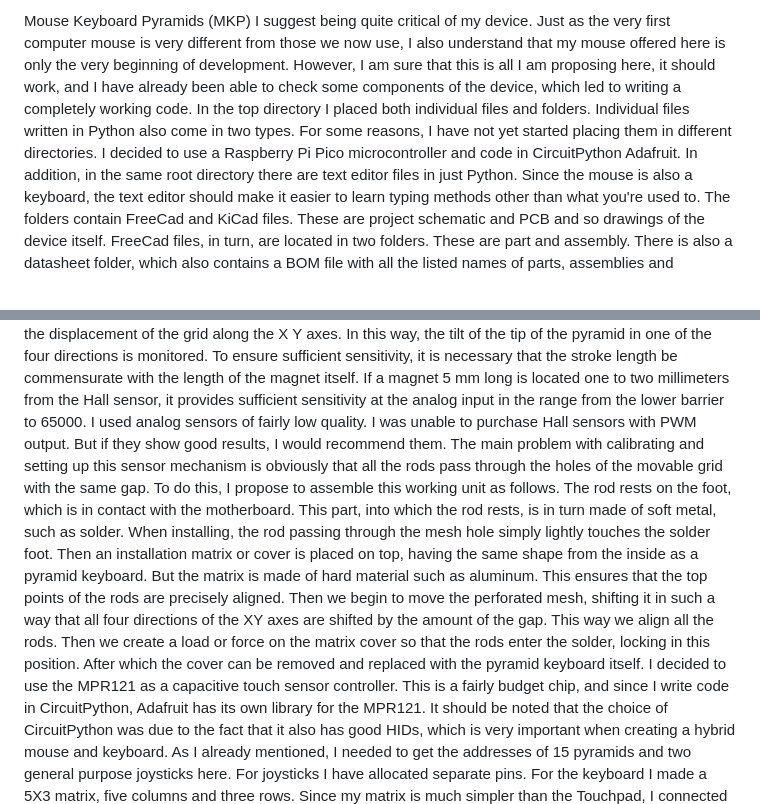
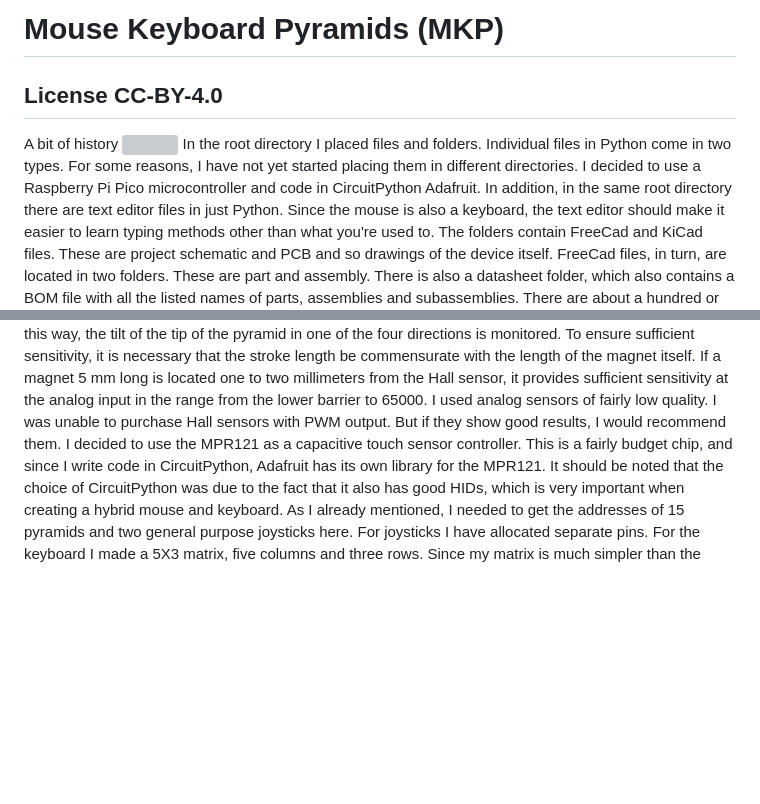
Before and after one commit to serge-scl/mini-keyboard, a Markdown page: README.md, 2 parts joined by grey strips. GitHub-like rendering; blank space fills up the shorter version; grey boxes are pictures that could not be loaded.

```diff
--- a/README.md
+++ b/README.md
@@ -1,13 +1,11 @@
-Mouse Keyboard Pyramids (MKP) I suggest being quite critical of my
-device. Just as the very first computer mouse is very different from
-those we now use, I also understand that my mouse offered here is only
-the very beginning of development. However, I am sure that this is all I
-am proposing here, it should work, and I have already been able to check
-some components of the device, which led to writing a completely working
-code. In the top directory I placed both individual files and folders.
-Individual files written in Python also come in two types. For some
-reasons, I have not yet started placing them in different directories. I
-decided to use a Raspberry Pi Pico microcontroller and code in
+# Mouse Keyboard Pyramids (MKP)
+## License   CC-BY-4.0
+A bit of history
+![](datasheet/mouse2_1960-2024.png)
+In the root directory I placed  files and folders.
+Individual files  in Python  come in two types. For some
+reasons, I have not yet started placing them in different directories.
+I decided to use a Raspberry Pi Pico microcontroller and code in
 CircuitPython Adafruit. In addition, in the same root directory there
 are text editor files in just Python. Since the mouse is also a
 keyboard, the text editor should make it easier to learn typing methods
@@ -55,23 +53,9 @@ two millimeters from the Hall sensor, it provides sufficient sensitivity
 at the analog input in the range from the lower barrier to 65000. I used
 analog sensors of fairly low quality. I was unable to purchase Hall
 sensors with PWM output. But if they show good results, I would
-recommend them. The main problem with calibrating and setting up this
-sensor mechanism is obviously that all the rods pass through the holes
-of the movable grid with the same gap. To do this, I propose to assemble
-this working unit as follows. The rod rests on the foot, which is in
-contact with the motherboard. This part, into which the rod rests, is in
-turn made of soft metal, such as solder. When installing, the rod
-passing through the mesh hole simply lightly touches the solder foot.
-Then an installation matrix or cover is placed on top, having the same
-shape from the inside as a pyramid keyboard. But the matrix is made of
-hard material such as aluminum. This ensures that the top points of the
-rods are precisely aligned. Then we begin to move the perforated mesh,
-shifting it in such a way that all four directions of the XY axes are
-shifted by the amount of the gap. This way we align all the rods. Then
-we create a load or force on the matrix cover so that the rods enter the
-solder, locking in this position. After which the cover can be removed
-and replaced with the pyramid keyboard itself. I decided to use the
-MPR121 as a capacitive touch sensor controller. This is a fairly budget
+recommend them.
+I decided to use the MPR121 as a capacitive touch sensor controller.
+ This is a fairly budget
 chip, and since I write code in CircuitPython, Adafruit has its own
 library for the MPR121. It should be noted that the choice of
 CircuitPython was due to the fact that it also has good HIDs, which is
```
Also changed, not shown: other parts of README.md (+2 -1 lines), datasheet/editor_txt.png (added), 1 other file.
